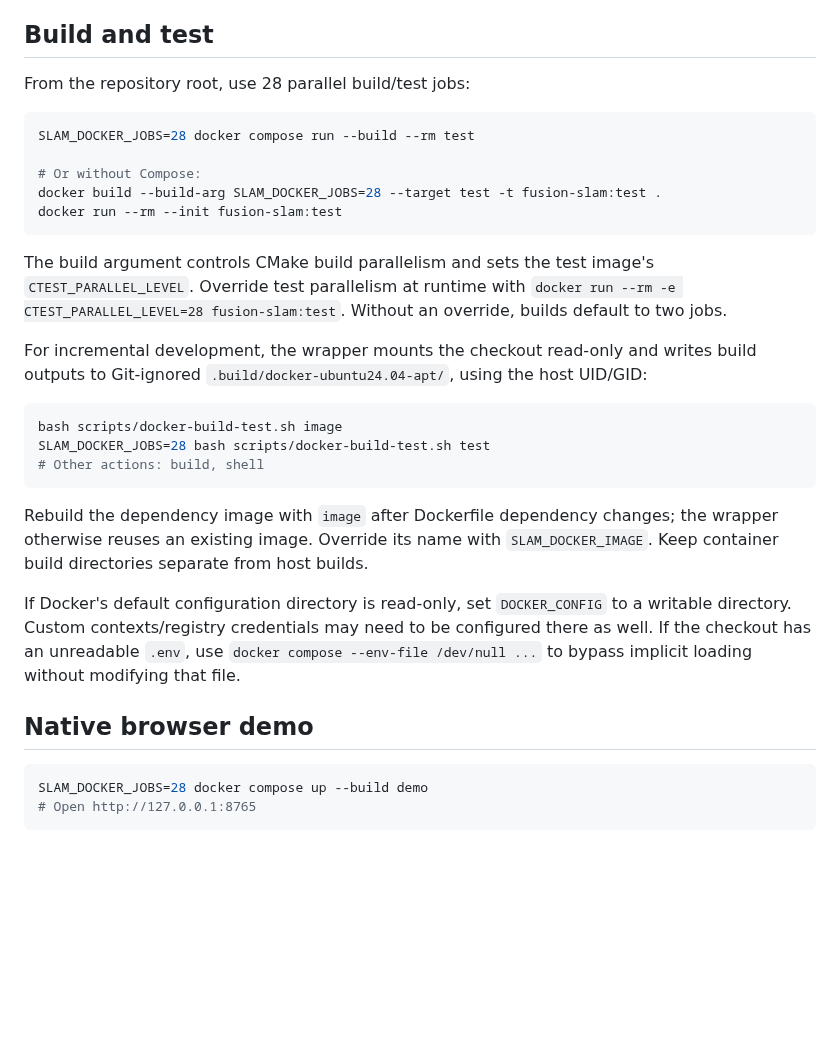
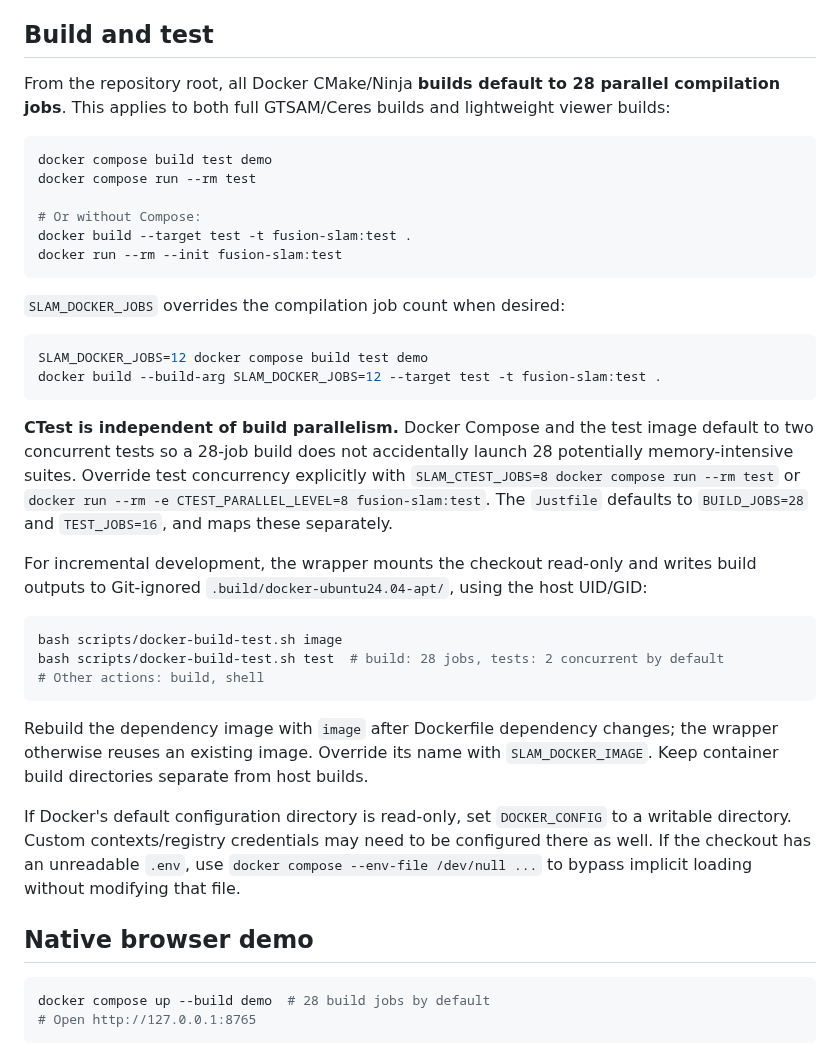
Before and after one commit to civcode/2d-fusion-slam, a Markdown page: docs/docker-development.md, the part around the change. GitHub-like rendering; blank space fills up the shorter version.

Commit message:
docs(docker): document persistent 28-job build default and independently configured test concurrency

````diff
--- a/docs/docker-development.md
+++ b/docs/docker-development.md
@@ -5,20 +5,33 @@ Docker is the only required host tool; GitHub Actions remains manual-only.
 
 ## Build and test
 
-From the repository root, use 28 parallel build/test jobs:
+From the repository root, all Docker CMake/Ninja **builds default to 28
+parallel compilation jobs**. This applies to both full GTSAM/Ceres builds
+and lightweight viewer builds:
 
 ```sh
-SLAM_DOCKER_JOBS=28 docker compose run --build --rm test
+docker compose build test demo
+docker compose run --rm test
 
 # Or without Compose:
-docker build --build-arg SLAM_DOCKER_JOBS=28 --target test -t fusion-slam:test .
+docker build --target test -t fusion-slam:test .
 docker run --rm --init fusion-slam:test
 ```
 
-The build argument controls CMake build parallelism and sets the test image's
-`CTEST_PARALLEL_LEVEL`. Override test parallelism at runtime with
-`docker run --rm -e CTEST_PARALLEL_LEVEL=28 fusion-slam:test`.
-Without an override, builds default to two jobs.
+`SLAM_DOCKER_JOBS` overrides the compilation job count when desired:
+
+```sh
+SLAM_DOCKER_JOBS=12 docker compose build test demo
+docker build --build-arg SLAM_DOCKER_JOBS=12 --target test -t fusion-slam:test .
+```
+
+**CTest is independent of build parallelism.** Docker Compose and the
+test image default to two concurrent tests so a 28-job build does not
+accidentally launch 28 potentially memory-intensive suites. Override
+test concurrency explicitly with `SLAM_CTEST_JOBS=8 docker compose run
+--rm test` or `docker run --rm -e CTEST_PARALLEL_LEVEL=8 fusion-slam:test`.
+The `Justfile` defaults to `BUILD_JOBS=28` and `TEST_JOBS=16`,
+and maps these separately.
 
 For incremental development, the wrapper mounts the checkout read-only and
 writes build outputs to Git-ignored `.build/docker-ubuntu24.04-apt/`, using
@@ -26,7 +39,7 @@ the host UID/GID:
 
 ```sh
 bash scripts/docker-build-test.sh image
-SLAM_DOCKER_JOBS=28 bash scripts/docker-build-test.sh test
+bash scripts/docker-build-test.sh test  # build: 28 jobs, tests: 2 concurrent by default
 # Other actions: build, shell
 ```
 
@@ -43,7 +56,7 @@ modifying that file.
 ## Native browser demo
 
 ```sh
-SLAM_DOCKER_JOBS=28 docker compose up --build demo
+docker compose up --build demo  # 28 build jobs by default
 # Open http://127.0.0.1:8765
 ```
 
````
